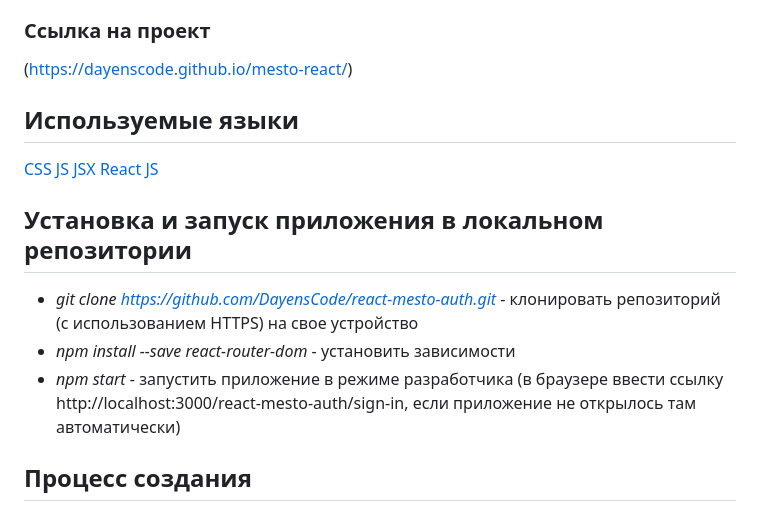
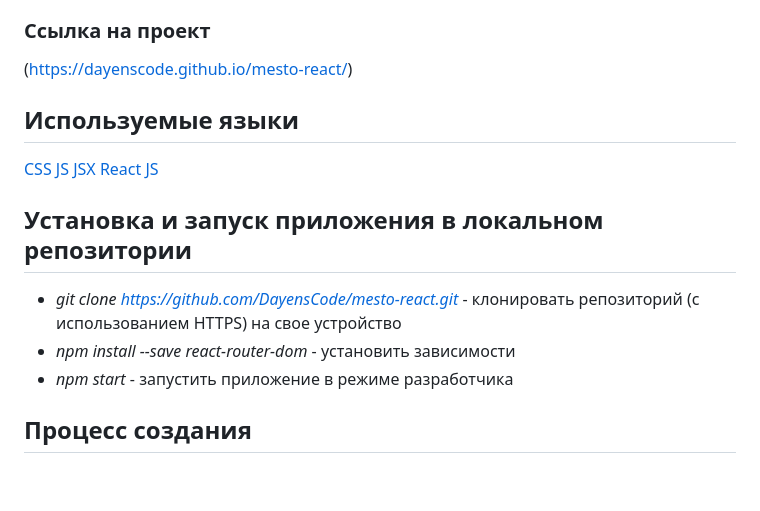
Before and after one commit to DayensCode/mesto-react, a Markdown page: README.md, the part around the change. Drawn GitHub-style; blank space fills up the shorter version.

Commit message:
fixed and update read.me

```diff
--- a/README.md
+++ b/README.md
@@ -5,6 +5,7 @@
 Данная проектная работа выполнена в рамках образовательной программы Яндекс Практикума.Проект - сервис Место: интерактивная страница, куда можно добавлять фотографии, удалять их и ставить лайки. В сравнении с [предыдущей](https://github.com/DayensCode/mesto) работой это приложение создавалось на основе CRA (Create React APP).
 
 ### Ссылка на проект
+
 (https://dayenscode.github.io/mesto-react/)
 
 ## Используемые языки
@@ -16,9 +17,9 @@
 
 ## Установка и запуск приложения в локальном репозитории
 
-- _git clone https://github.com/DayensCode/react-mesto-auth.git_ - клонировать репозиторий (с использованием HTTPS) на свое устройство
+- _git clone https://github.com/DayensCode/mesto-react.git_ - клонировать репозиторий (с использованием HTTPS) на свое устройство
 - _npm install --save react-router-dom_ - установить зависимости
-- _npm start_ - запустить приложение в режиме разработчика (в браузере ввести ссылку http://localhost:3000/react-mesto-auth/sign-in, если приложение не открылось там автоматически)
+- _npm start_ - запустить приложение в режиме разработчика
 
 ## Процесс создания
 
```
